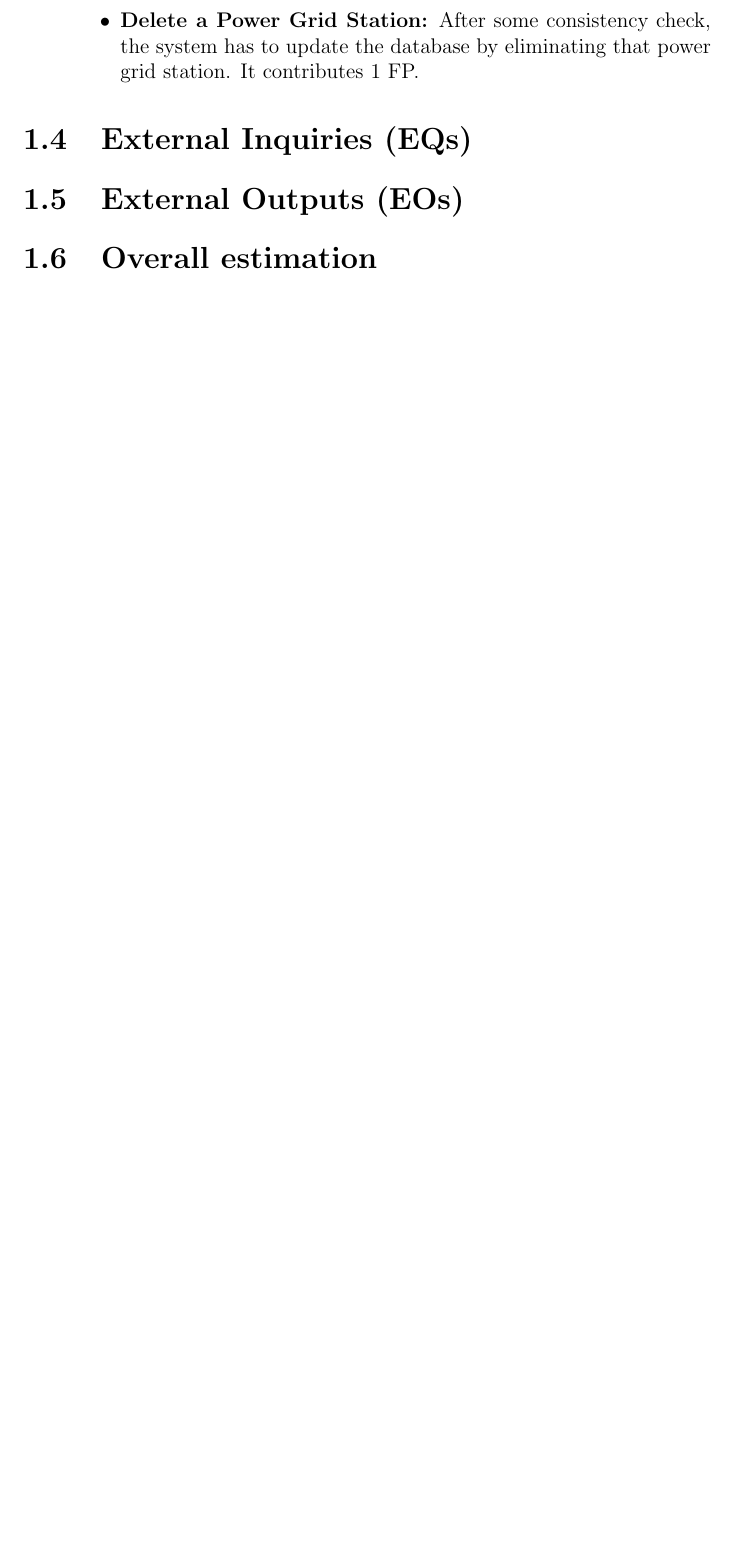
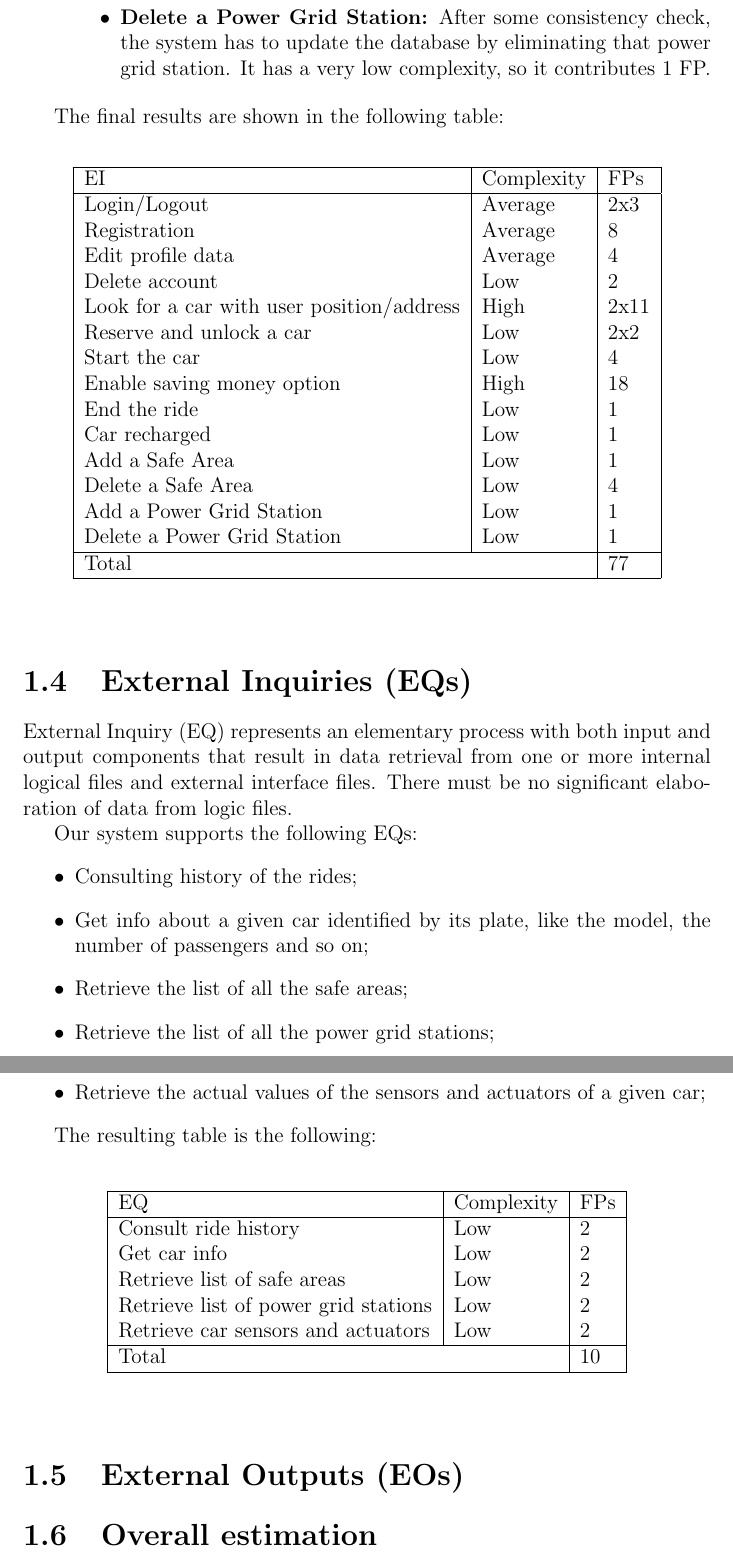
Before and after one commit to marcomiglionico94/Software-Engineering-2-Project, a LaTeX thesis (src/pp/main.tex, which reads src/pp/function_points_estimation/ei.tex, src/pp/function_points_estimation/eq.tex): part of page 7 of 21 before the commit and two parts of pages 7 and 8 of 22 after it, the two joined at a grey line, cut so that both start at the same text, the shorter picture padded with empty space. Compiled offline with pdfLaTeX.

Commit message:
added eq

```diff
--- a/src/pp/function_points_estimation/ei.tex
+++ b/src/pp/function_points_estimation/ei.tex
@@ -35,5 +34,24 @@ We are now going to summarize the impact of the offered features, grouping them
 	\item\textbf{Add a Power Grid Station:} After some consistency check, the system has to update the database simply adding the new power grid station. It has a very low complexity, so it contributes 1 FP.
-	\item\textbf{Delete a Power Grid Station:} After some consistency check, the system has to update the database by eliminating that power grid station. It contributes 1 FP.
+	\item\textbf{Delete a Power Grid Station:} After some consistency check, the system has to update the database by eliminating that power grid station. It has a very low complexity, so it contributes 1 FP.
 	\end{itemize}
 
 \end{description}
+
+The final results are shown in the following table:
+\begin{fpcounttable}{EI}
+Login/Logout & Average & 2x3 \\
+Registration & Average & 8 \\
+Edit profile data & Average & 4 \\
+Delete account & Low & 2 \\
+Look for a car with user position/address & High & 2x11 \\
+Reserve and unlock a car & Low & 2x2 \\
+Start the car & Low & 4 \\
+Enable saving money option & High & 18 \\
+End the ride & Low & 1 \\
+Car recharged & Low & 1 \\
+Add a Safe Area & Low & 1 \\
+Delete a Safe Area & Low & 4 \\
+Add a Power Grid Station & Low & 1 \\
+Delete a Power Grid Station & Low & 1 \\\hline
+\fptotal{77}
+\end{fpcounttable}
--- a/src/pp/function_points_estimation/eq.tex
+++ b/src/pp/function_points_estimation/eq.tex
@@ -1 +1,23 @@
 \section{External Inquiries (EQs)}
+External Inquiry (EQ) represents an elementary process with both input and output components that result in data retrieval from one or more internal logical files and external interface files.
+There must be no significant elaboration of data from logic files.
+
+Our system supports the following EQs:
+\begin{itemize}
+	\item Consulting history of the rides;
+	\item Get info about a given car identified by its plate, like the model, the number of passengers and so on;
+	\item Retrieve the list of all the safe areas;
+	\item Retrieve the list of all the power grid stations;
+	\item Retrieve the actual values of the sensors and actuators of a given car;
+\end{itemize}
+
+The resulting table is the following:
+
+\begin{fpcounttable}{EQ}
+Consult ride history & Low & 2 \\
+Get car info & Low & 2 \\
+Retrieve list of safe areas & Low & 2 \\
+Retrieve list of power grid stations & Low & 2 \\
+Retrieve car sensors and actuators & Low & 2 \\\hline
+\fptotal{10}
+\end{fpcounttable}
```
Also changed, not shown: src/pp/function_points_estimation/ei.tex (17 more changed lines).
